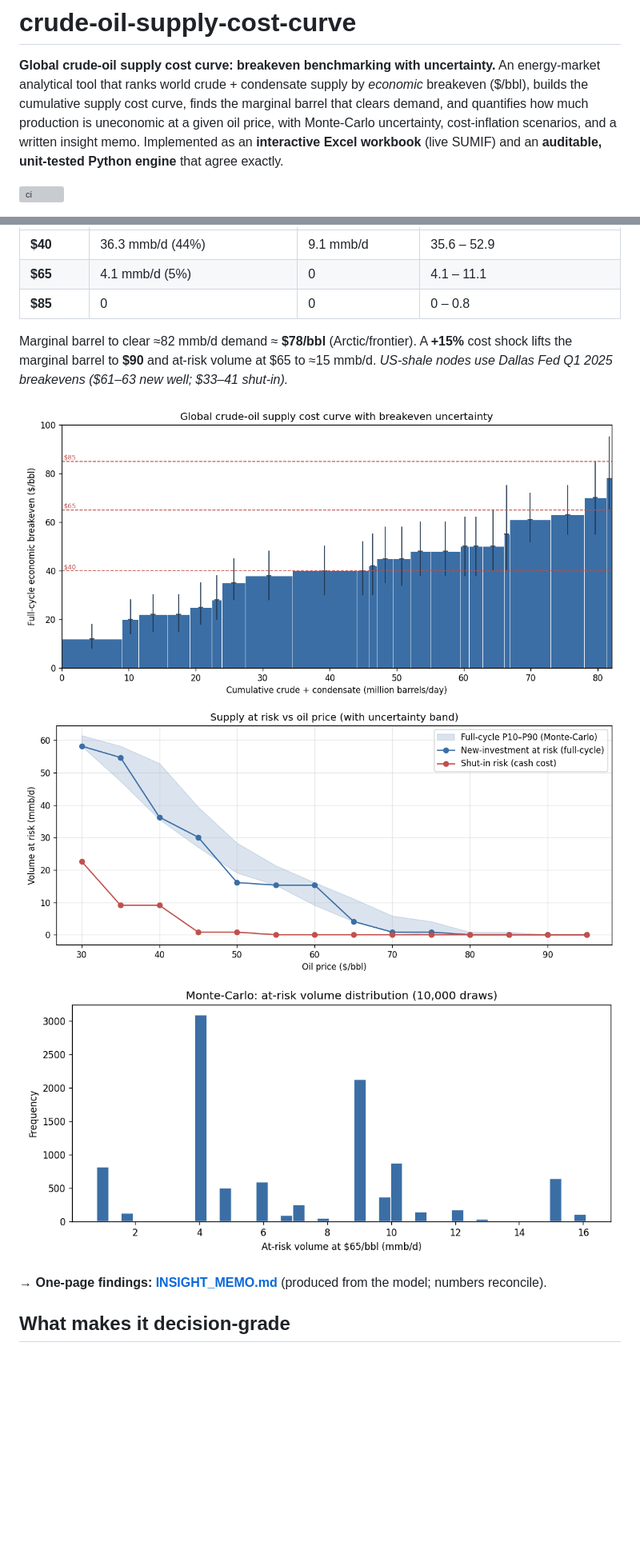
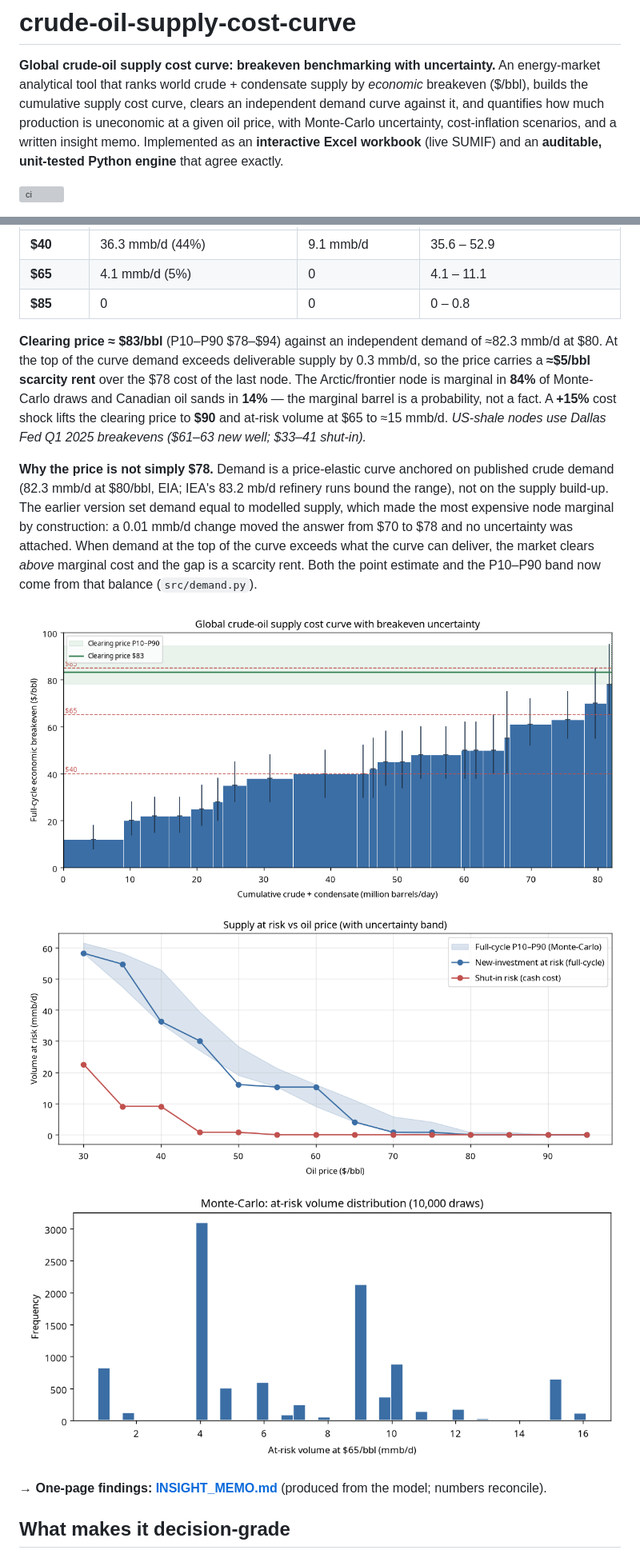
Before and after one commit to Pr0spektor/crude-oil-supply-cost-curve, a Markdown page: README.md, 2 parts joined by grey strips. Shown at 80% size. Drawn GitHub-style; pictures changed too: results/monte_carlo.png, results/price_sensitivity.png, results/supply_cost_curve.png; blank space fills up the shorter version; grey boxes are pictures that could not be loaded.

```diff
--- a/README.md
+++ b/README.md
@@ -2,8 +2,8 @@
 
 **Global crude-oil supply cost curve: breakeven benchmarking with uncertainty.**
 An energy-market analytical tool that ranks world crude + condensate supply by
-*economic* breakeven ($/bbl), builds the cumulative supply cost curve, finds the
-marginal barrel that clears demand, and quantifies how much production is uneconomic
+*economic* breakeven ($/bbl), builds the cumulative supply cost curve, clears an independent demand curve
+against it, and quantifies how much production is uneconomic
 at a given oil price, with Monte-Carlo uncertainty, cost-inflation scenarios, and a
 written insight memo. Implemented as an **interactive Excel workbook** (live SUMIF)
 and an **auditable, unit-tested Python engine** that agree exactly.
@@ -57,9 +57,21 @@ off the curve, with the uncertainty around the answer made explicit.
 | **$65** | 4.1 mmb/d (5%) | 0 | 4.1 – 11.1 |
 | **$85** | 0 | 0 | 0 – 0.8 |
 
-Marginal barrel to clear ≈82 mmb/d demand ≈ **$78/bbl** (Arctic/frontier). A **+15%**
-cost shock lifts the marginal barrel to **$90** and at-risk volume at $65 to ≈15 mmb/d.
+**Clearing price ≈ $83/bbl** (P10–P90 $78–$94) against an independent demand of ≈82.3 mmb/d at $80.
+At the top of the curve demand exceeds deliverable supply by 0.3 mmb/d, so the price carries a
+**≈$5/bbl scarcity rent** over the $78 cost of the last node. The Arctic/frontier node is marginal
+in **84%** of Monte-Carlo draws and Canadian oil sands in **14%** — the marginal barrel is a
+probability, not a fact. A **+15%** cost shock lifts the clearing price to **$90** and at-risk
+volume at $65 to ≈15 mmb/d.
 *US-shale nodes use Dallas Fed Q1 2025 breakevens ($61–63 new well; $33–41 shut-in).*
+
+**Why the price is not simply $78.** Demand is a price-elastic curve anchored on published
+crude demand (82.3 mmb/d at $80/bbl, EIA; IEA's 83.2 mb/d refinery runs bound the range), not
+on the supply build-up. The earlier version set demand equal to modelled supply, which made the
+most expensive node marginal by construction: a 0.01 mmb/d change moved the answer from $70 to
+$78 and no uncertainty was attached. When demand at the top of the curve exceeds what the curve
+can deliver, the market clears *above* marginal cost and the gap is a scarcity rent. Both the
+point estimate and the P10–P90 band now come from that balance (`src/demand.py`).
 
 ![Supply cost curve with uncertainty](results/supply_cost_curve.png)
 ![Supply at risk vs price](results/price_sensitivity.png)
```
Also changed, not shown: other parts of README.md (+2 -2 lines), INSIGHT_MEMO.md (+20 -10 lines), docs/METHODS.md (+35 -4 lines), results/carbon_overlay.png, 4 other files.
